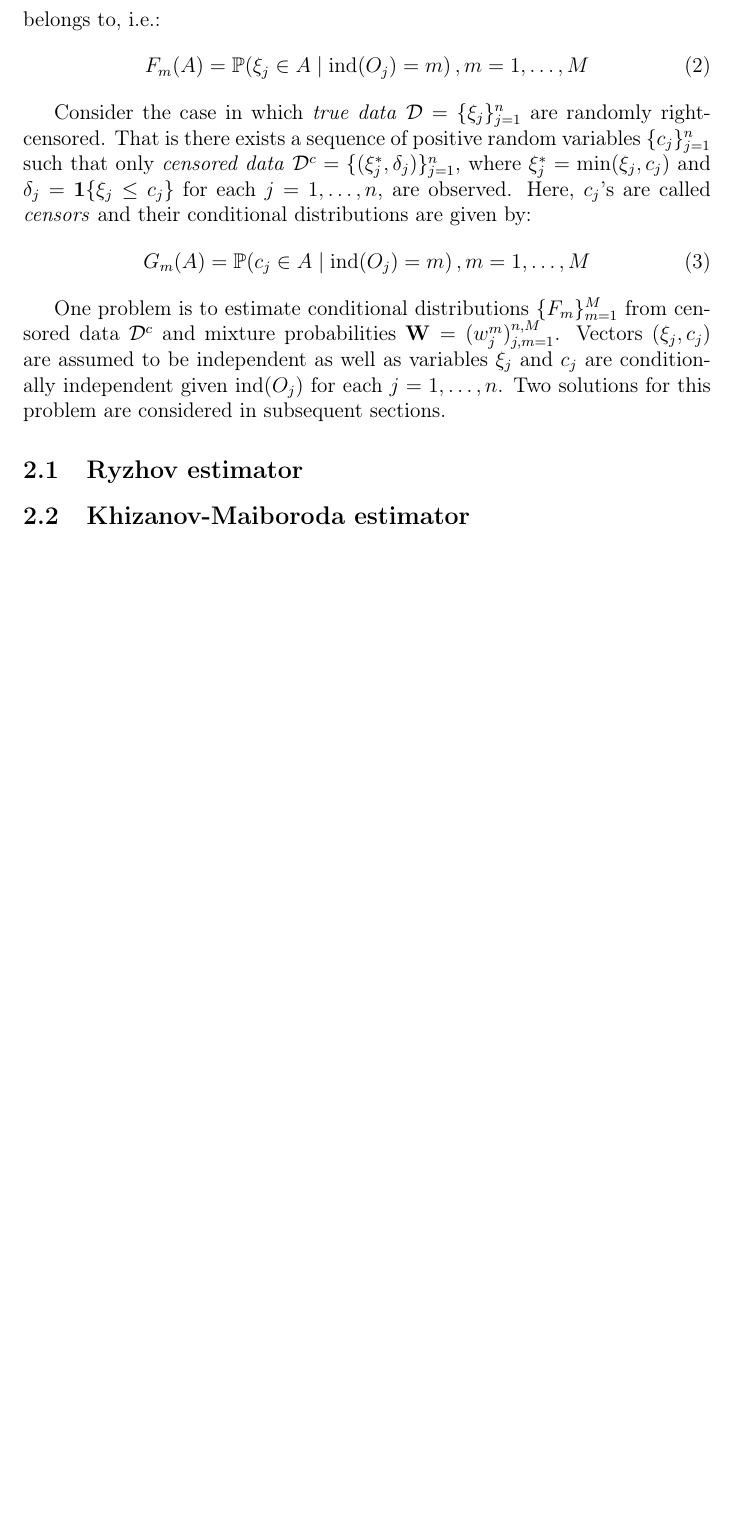
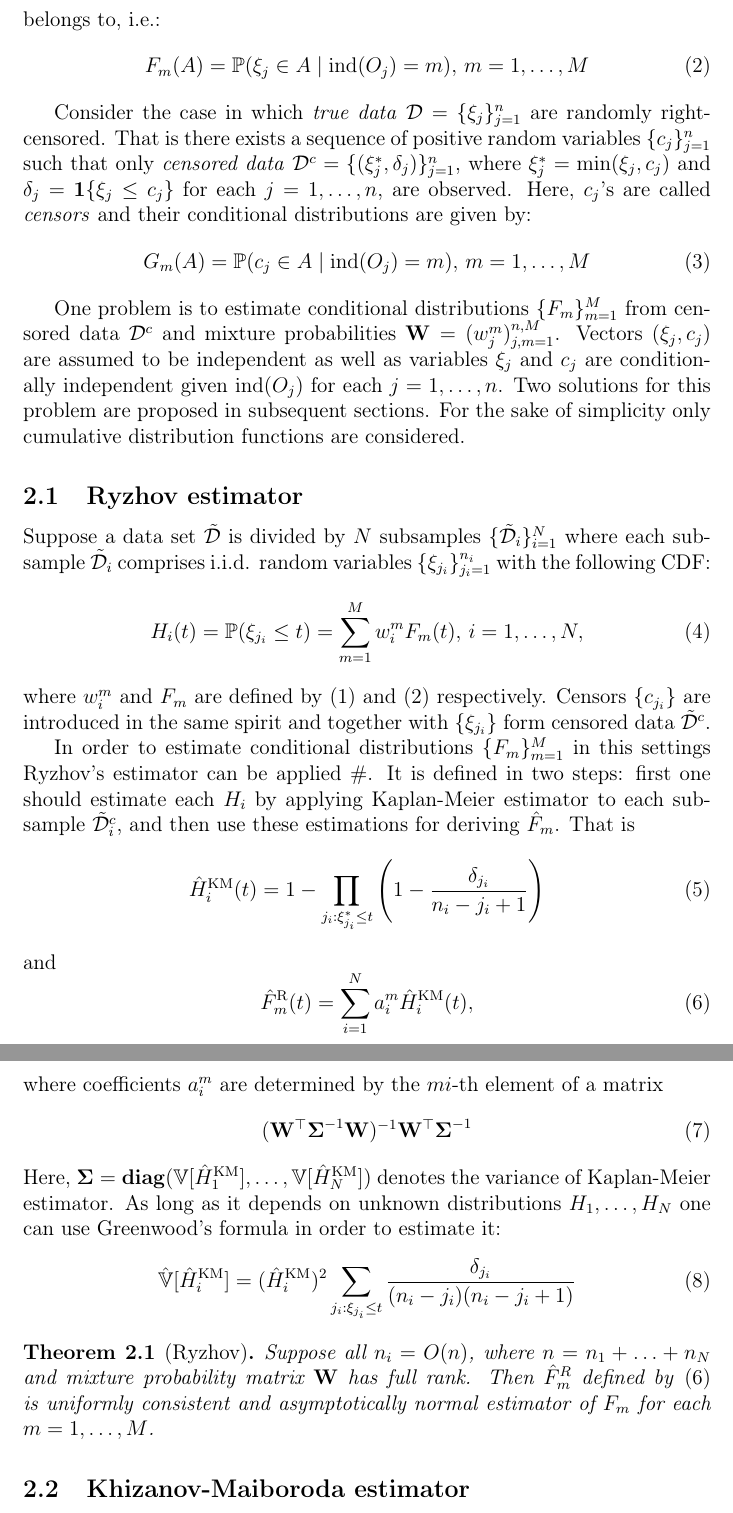
Before and after one commit to nmerci/KMMM, a LaTeX document (papers/vistnyk.tex): part of page 2 of 2 before the commit and two parts of pages 2 and 3 of 3 after it, the two joined at a grey line, cut so that both start at the same text, the shorter picture padded with empty space. Compiled offline with pdfLaTeX.

Commit message:
Ryzhov's estimator section is added

```diff
--- a/papers/vistnyk.tex
+++ b/papers/vistnyk.tex
@@ -37,19 +38,53 @@ w_j^m = \mathbb P(\mathrm{ind}(O_j) = m)\, ,m=1,\ldots, M
 \end{equation}
 For each object $O_j$ there exists a positive characteristic $\xi _j = \xi (O_j)$ which is treated as a lifetime. Distribution of each $\xi _j$ depends on the component it belongs to, i.e.:
 \begin{equation}
-F_m (A) = \mathbb P(\xi _j \in A \mid \mathrm{ind}(O_j) = m)\, , m=1,\ldots , M
+\label{eq:conditional_distribution}
+F_m (A) = \mathbb P(\xi _j \in A \mid \mathrm{ind}(O_j) = m), \, m=1,\ldots , M
 \end{equation}
 
 Consider the case in which \emph{true data} $\mathcal D = \{\xi _j\}_{j=1}^n$ are randomly right-censored. That is there exists a sequence of positive random variables $\{c_j\}_{j=1}^n$ such that only \emph{censored data} $\mathcal D^c = \{(\xi _j^*, \delta _j)\}_{j=1}^n$, where $\xi _j^* = \min (\xi _j, c_j)$ and $\delta _j = \mathbf 1\{\xi _j \leq c_j\}$ for each $j=1,\ldots ,n$, are observed. Here, $c_j$'s are called \emph{censors} and their conditional distributions are given by:
 \begin{equation}
-G_m (A) = \mathbb P(c _j \in A \mid \mathrm{ind}(O_j) = m)\, , m=1,\ldots , M
+G_m (A) = \mathbb P(c _j \in A \mid \mathrm{ind}(O_j) = m),\, m=1,\ldots , M
 \end{equation}
 
-One problem is to estimate conditional distributions $\{F_m\}_{m=1}^M$ from censored data $\mathcal D^c$ and mixture probabilities $\mathbf W = (w_j^m)_{j,m=1}^{n,M}$. Vectors $(\xi _j, c _j)$ are assumed to be independent as well as variables $\xi _j$ and $c_j$ are conditionally independent given $\mathrm{ind}(O_j)$ for each $j=1,\ldots ,n$. Two solutions for this problem are considered in subsequent sections.
+One problem is to estimate conditional distributions $\{F_m\}_{m=1}^M$ from censored data $\mathcal D^c$ and mixture probabilities $\mathbf W = (w_j^m)_{j,m=1}^{n,M}$. Vectors $(\xi _j, c _j)$ are assumed to be independent as well as variables $\xi _j$ and $c_j$ are conditionally independent given $\mathrm{ind}(O_j)$ for each $j=1,\ldots ,n$. Two solutions for this problem are proposed in subsequent sections. For the sake of simplicity only cumulative distribution functions are considered.
 
 \subsection{Ryzhov estimator}
+Suppose a data set $\tilde {\mathcal D}$ is divided by $N$ subsamples $\{\tilde{\mathcal D} _i\}_{i=1}^N$ where each subsample $\tilde{\mathcal D}_i$ comprises i.i.d. random variables $\{\xi _{j_i} \}_{j_i=1}^{n_i}$ with the following CDF:
+\begin{equation}
+\label{eq:Ryzhov_mixture_distribution}
+H_i(t) = \mathbb P(\xi _{j_i} \leq t) = \sum _{m=1}^M w_i^mF_m(t), \, i = 1,\ldots, N,
+\end{equation}
+where $w_i^m$ and $F_m$ are defined by \eqref{eq:mixture_probabilities} and \eqref{eq:conditional_distribution} respectively. Censors $\{c_{j_i} \}$ are introduced in the same spirit and together with $\{\xi _{j_i}\}$ form censored data $\tilde{\mathcal D}^c$.
+
+In order to estimate conditional distributions $\{F_m\}_{m=1}^M$ in this settings Ryzhov's estimator can be applied $\#$. It is defined in two steps: first one should estimate each $H_i$ by applying Kaplan-Meier estimator to each subsample $\tilde{\mathcal D}^c_i$, and then use these estimations for deriving $\hat F_m$. That is
+\begin{equation}
+\hat H^{\mathrm{KM}}_i (t) = 1 - \prod _{j_i:\xi ^*_{j_i} \leq t} \Bigg(1 - \frac {\delta _{j_i}}{n_i - j_i + 1}\Bigg)
+\end{equation}
+and
+\begin{equation}
+\label{eq:ryzhov_estimator}
+\hat F^{\mathrm{R}}_m(t) = \sum _{i=1}^N a_i^m \hat H^{\mathrm{KM}}_i(t),
+\end{equation}
+where coefficients $a_i^m$ are determined by the $mi$-th element of a matrix
+\begin{equation}
+(\mathbf W^\top \boldsymbol{\Sigma}^{-1}\mathbf W)^{-1} \mathbf W^\top \boldsymbol{\Sigma}^{-1}
+\end{equation}
+Here, $\boldsymbol{\Sigma} = \mathbf{diag}(\mathbb V [\hat H^{\mathrm{KM}}_1], \ldots, \mathbb V[\hat H^{\mathrm{KM}}_N])$ denotes the variance of Kaplan-Meier estimator. As long as it depends on unknown distributions $H_1, \ldots, H_N$ one can use Greenwood's formula in order to estimate it:
+\begin{equation}
+\hat{\mathbb V}[\hat H^{\mathrm{KM}}_i] = (\hat H^{\mathrm{KM}}_i)^2 \sum _{j_i:\xi _{j_i} \leq t}\frac {\delta _{j_i}}{(n_i - j_i)(n_i - j_i + 1)}
+\end{equation}
+\begin{thm}[Ryzhov]
+Suppose all $n_i = O(n)$, where $n = n_1 + \ldots + n_N$ and mixture probability matrix $\mathbf W$ has full rank. Then $\hat F^R_m$ defined by \eqref{eq:ryzhov_estimator} is uniformly consistent and asymptotically normal estimator of $F_m$ for each $m=1,\ldots , M$.
+\end{thm}
+
 
 \subsection{Khizanov-Maiboroda estimator}
+
+
+
+
+
 
 
 \section{Simulation description}
```
Also changed, not shown: papers/vistnyk.tex (3 more changed lines).
